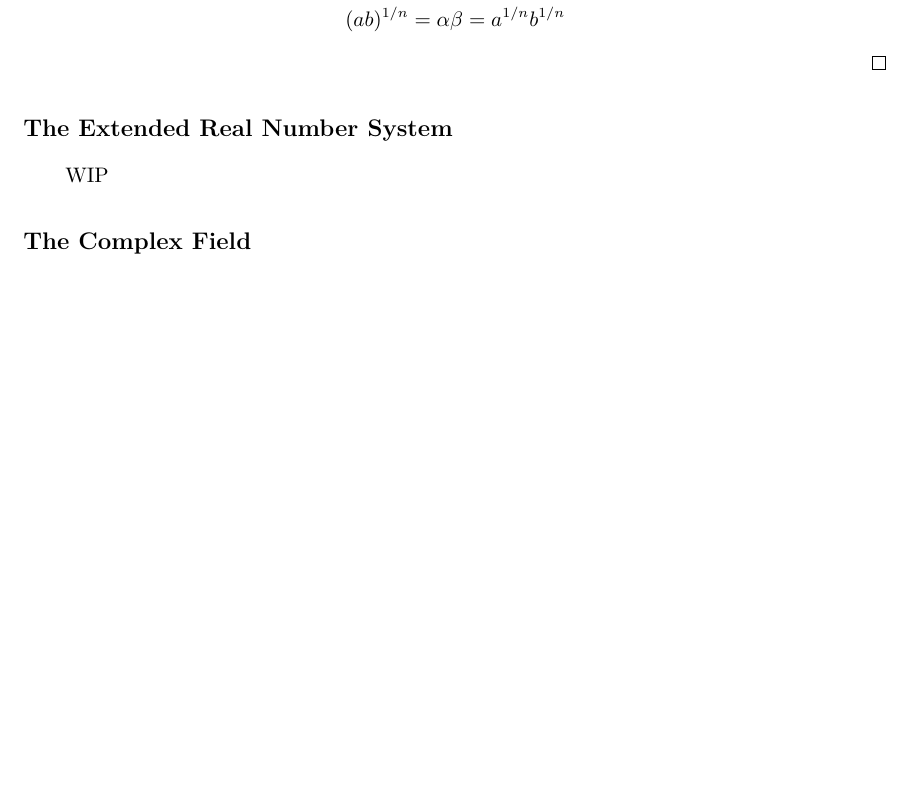
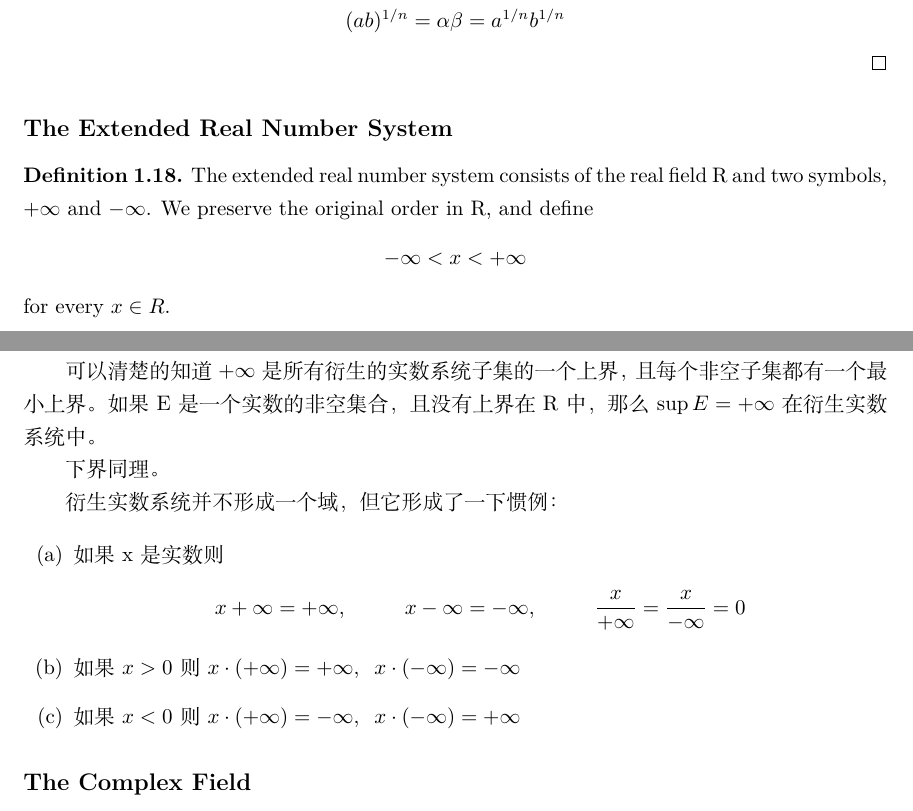
Before and after one commit to Jacobbishopxy/poma-notes, a LaTeX document (poma-note.tex, which reads Ch1/The Real and Complex Number Systems.tex): part of page 6 of 17 before the commit and two parts of pages 6 and 7 of 17 after it, the two joined at a grey line, cut so that both start at the same text, the shorter picture padded with empty space. Compiled offline with XeLaTeX.

Commit message:
section: The Extended Real Number System

```diff
--- a/Ch1/The Real and Complex Number Systems.tex
+++ b/Ch1/The Real and Complex Number Systems.tex
@@ -236,7 +236,27 @@ $m_1$ 与 $m_2$ 而言，可分别将 $nx$ 与 $-nx$ 视为不等式右侧的 $y
 
 \subsection*{The Extended Real Number System}
 
-WIP
+% \setcounter{definition}{22}
+\begin{definition}
+	The extended real number system consists of the real field R and two symbols, $+\infty$ and $-\infty$.
+	We preserve the original order in R, and define
+	\[-\infty < x < +\infty\]
+	for every $x \in R$.
+\end{definition}
+
+可以清楚的知道 $+\infty$ 是所有衍生的实数系统子集的一个上界，且每个非空子集都有一个最小上界。
+如果 E 是一个实数的非空集合，且没有上界在 R 中，那么 $\sup E = + \infty$ 在衍生实数系统中。
+
+下界同理。
+
+衍生实数系统并不形成一个域，但它形成了一下惯例：
+
+\begin{enumerate}[label=(\alph*)]
+	\item 如果 x 是实数则
+	      \[x+\infty=+\infty,\atab x-\infty=-\infty,\atab \frac{x}{+\infty}=\frac{x}{-\infty}=0\]
+	\item 如果 $x>0$ 则 $x \cdot (+\infty) = +\infty,\atab[2mm] x \cdot (-\infty) = -\infty$
+	\item 如果 $x<0$ 则 $x \cdot (+\infty) = -\infty,\atab[2mm] x \cdot (-\infty) = +\infty$
+\end{enumerate}
 
 \subsection*{The Complex Field}
 
```
Also changed, not shown: commands.tex (+8 -5 lines), out/poma-note.pdf.
